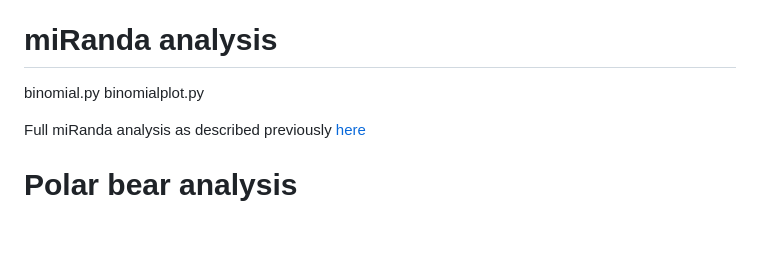
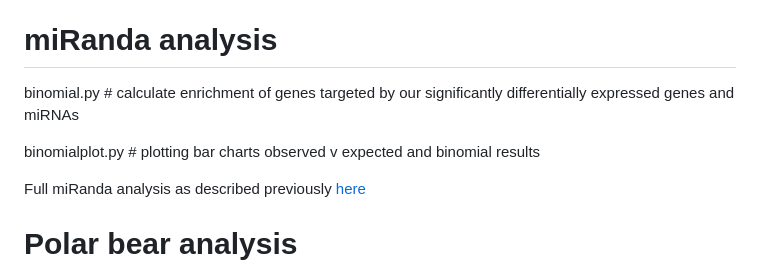
Before and after one commit to alicegodden/thermalstress, a Markdown page: README.md, the part around the change. GitHub-like rendering; blank space fills up the shorter version.

```diff
--- a/README.md
+++ b/README.md
@@ -80,8 +80,9 @@ GENOME COVERAGE analysis
 average.py , coverage.py, violinplot.py and boxplot.py # For summarising the average depth from samtools and making plots to analyse this by chromosome at whole genome level
 
 # miRanda analysis
-binomial.py
-binomialplot.py
+binomial.py # calculate enrichment of genes targeted by our significantly differentially expressed genes and miRNAs
+
+binomialplot.py # plotting bar charts observed v expected and binomial results
 
 Full miRanda analysis as described previously [here](https://github.com/alicegodden/paternalsocstress/tree/main/miRanda)
 
```
